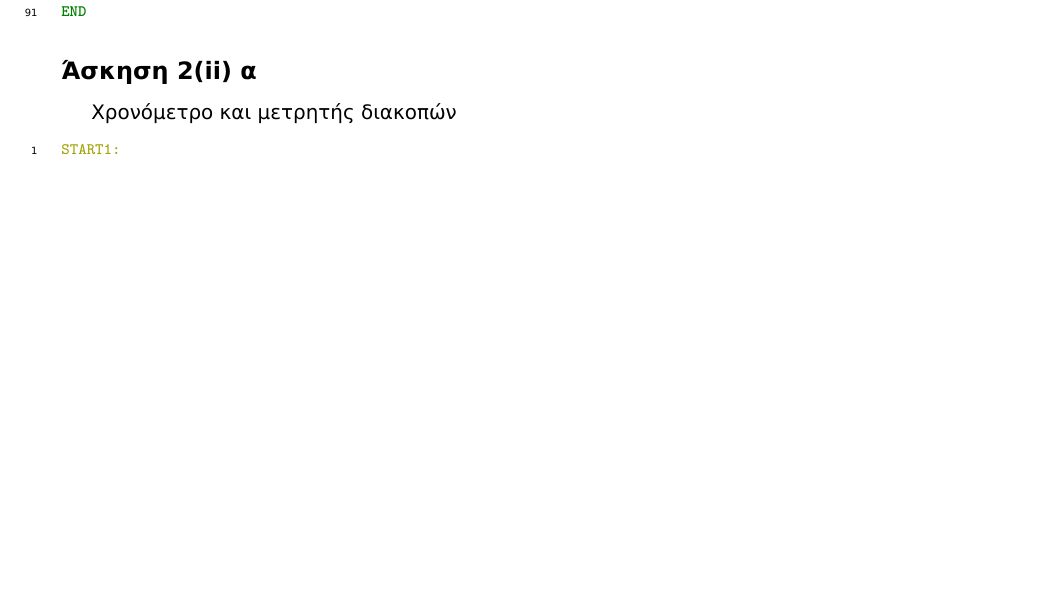
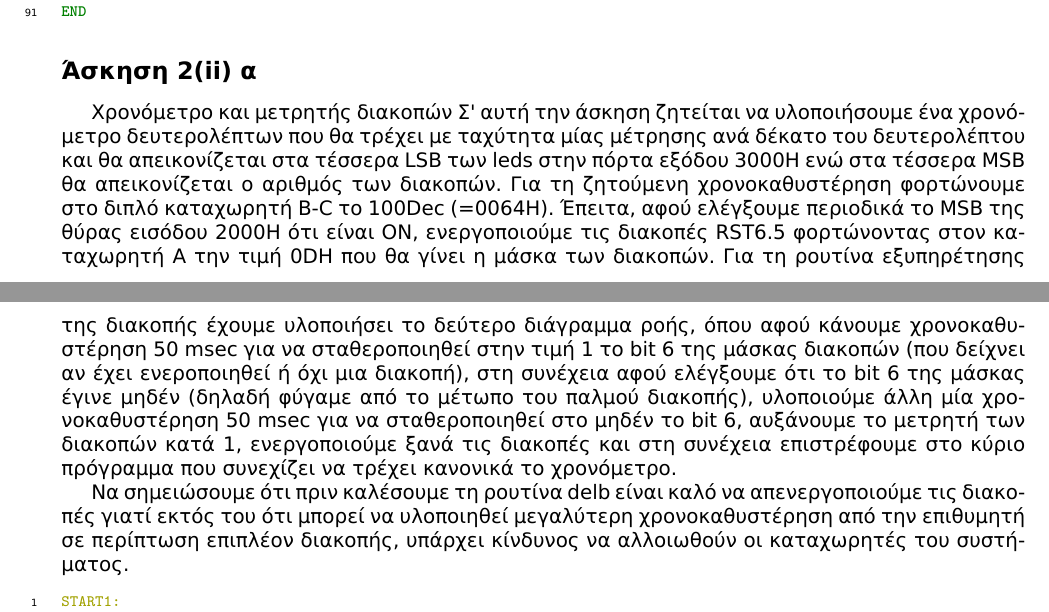
Before and after one commit to mastergreg/MicroPC, a LaTeX document (Ask/Tex/ask1.tex): part of page 3 of 6 before the commit and two parts of pages 3 and 4 of 6 after it, the two joined at a grey line, cut so that both start at the same text, the shorter picture padded with empty space. The pictures show the PDF file Ask/Tex/ask1.pdf that the author committed with the source.

Commit message:
only 2_ii_b remaining

```diff
--- a/Ask/Tex/ask1.tex
+++ b/Ask/Tex/ask1.tex
@@ -36,10 +36,32 @@
 που διαβάζουμε από τα τέσσερα MSB και LSB των διακοπτών αντίστοιχα. Έτσι,
 διαβάζουμε την είσοδο και αφού τα χωρίσουμε σε MSB και LSB, στη συνέχεια
 πολλαπλασιάζουμε το διπλό καταχωρητή B-C επί 100 με κατάλληλες διαδοχικές
-ολισθήσεις και προσθέσεις $(100= 2^2 + 2^5 + 2^6)$.
+ολισθήσεις και προσθέσεις $(100= 2^2 + 2^5 + 2^6)$ και τέλος προσθέτουε $200
+(=00C8H)$.
 \inputminted[linenos,obeytabs,fontsize=\footnotesize]{oldasm}{../askhsh_2_i.8085}
 \subsection*{Άσκηση 2(ii) α}
 Χρονόμετρο και μετρητής διακοπών
+Σ' αυτή την άσκηση ζητείται να υλοποιήσουμε ένα χρονόμετρο δευτερολέπτων
+που θα τρέχει με ταχύτητα μίας μέτρησης ανά δέκατο του δευτερολέπτου και θα
+απεικονίζεται στα τέσσερα LSB των leds στην πόρτα εξόδου 3000H ενώ στα τέσσερα
+MSB θα απεικονίζεται ο αριθμός των διακοπών. Για τη ζητούμενη χρονοκαθυστέρηση
+φορτώνουμε στο διπλό  καταχωρητή B-C το 100Dec (=0064H). Έπειτα, αφού
+ελέγξουμε περιοδικά το MSB της θύρας εισόδου 2000Η  ότι είναι ΟΝ,
+ενεργοποιούμε τις διακοπές RST6.5 φορτώνοντας στον καταχωρητή Α την τιμή 0DH
+που θα γίνει η μάσκα των διακοπών. Για τη ρουτίνα εξυπηρέτησης της διακοπής
+έχουμε υλοποιήσει το δεύτερο διάγραμμα ροής, όπου αφού κάνουμε
+χρονοκαθυστέρηση 50 msec για να σταθεροποιηθεί στην τιμή 1 το bit 6 της μάσκας
+διακοπών (που δείχνει αν έχει ενεροποιηθεί ή όχι μια διακοπή), στη συνέχεια
+αφού ελέγξουμε ότι το bit 6 της μάσκας έγινε μηδέν (δηλαδή φύγαμε από το
+μέτωπο του παλμού διακοπής), υλοποιούμε άλλη μία χρονοκαθυστέρηση 50 msec για
+να σταθεροποιηθεί στο μηδέν το bit 6, αυξάνουμε το μετρητή των διακοπών κατά
+1, ενεργοποιούμε ξανά τις διακοπές και στη συνέχεια επιστρέφουμε στο κύριο
+πρόγραμμα που συνεχίζει να τρέχει κανονικά το χρονόμετρο.
+
+Να σημειώσουμε ότι πριν καλέσουμε τη ρουτίνα delb είναι καλό να
+απενεργοποιούμε τις διακοπές γιατί εκτός του ότι μπορεί να υλοποιηθεί
+μεγαλύτερη χρονοκαθυστέρηση από την επιθυμητή σε περίπτωση επιπλέον διακοπής,
+υπάρχει κίνδυνος να αλλοιωθούν οι καταχωρητές του συστήματος.
 \inputminted[linenos,obeytabs,fontsize=\footnotesize]{oldasm}{../askhsh_2_ii_a.8085}
 \subsection*{Άσκηση 2(ii) β}
 Χρονόμετρο και μετρητής bit της θύρας εισόδου
```
Also changed, not shown: Ask/Tex/ask1.pdf.
